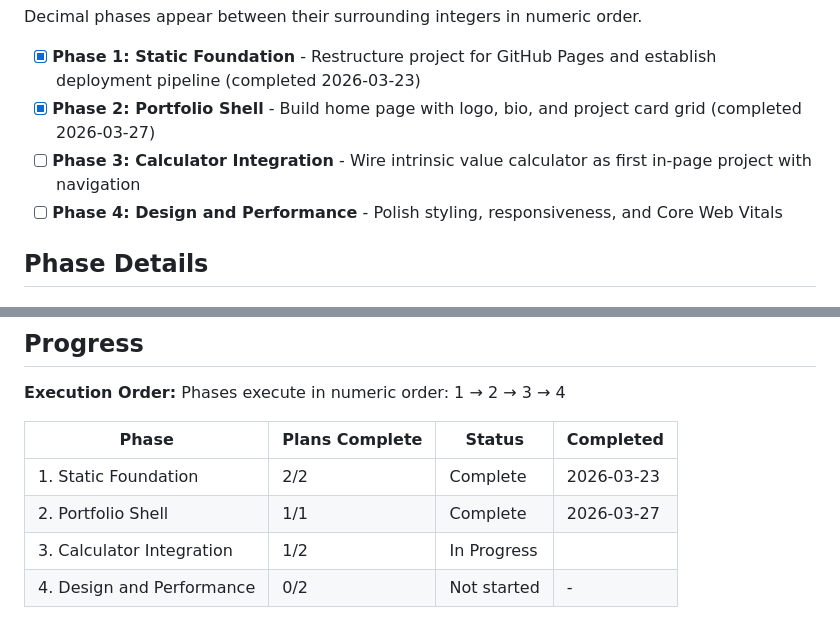
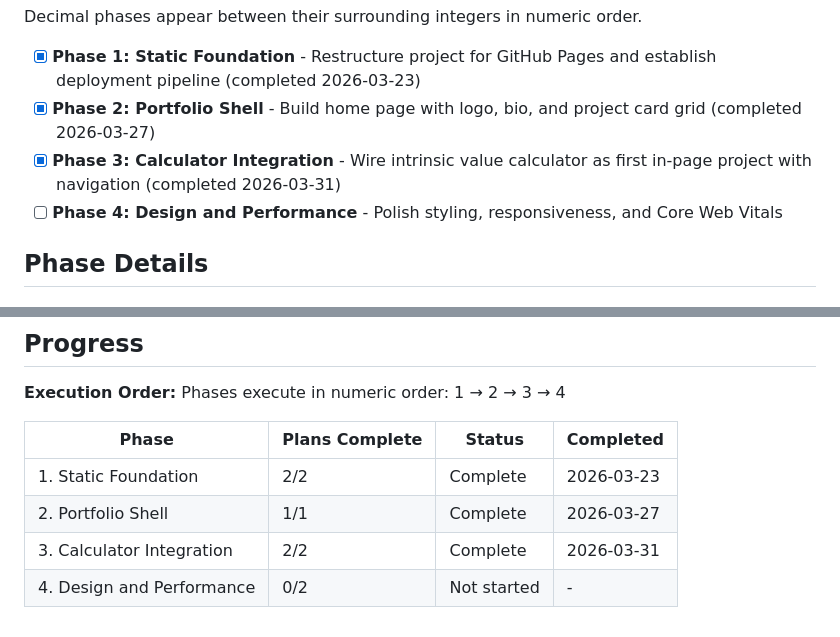
Before and after one commit to jxgoh004/jun-xian-project, a Markdown page: .planning/ROADMAP.md, 2 parts joined by grey strips. GitHub-like rendering.

```diff
--- a/.planning/ROADMAP.md
+++ b/.planning/ROADMAP.md
@@ -14,7 +14,7 @@ Decimal phases appear between their surrounding integers in numeric order.
 
 - [x] **Phase 1: Static Foundation** - Restructure project for GitHub Pages and establish deployment pipeline (completed 2026-03-23)
 - [x] **Phase 2: Portfolio Shell** - Build home page with logo, bio, and project card grid (completed 2026-03-27)
-- [ ] **Phase 3: Calculator Integration** - Wire intrinsic value calculator as first in-page project with navigation
+- [x] **Phase 3: Calculator Integration** - Wire intrinsic value calculator as first in-page project with navigation (completed 2026-03-31)
 - [ ] **Phase 4: Design and Performance** - Polish styling, responsiveness, and Core Web Vitals
 
 ## Phase Details
@@ -83,5 +83,5 @@ Phases execute in numeric order: 1 → 2 → 3 → 4
 |-------|----------------|--------|-----------|
 | 1. Static Foundation | 2/2 | Complete   | 2026-03-23 |
 | 2. Portfolio Shell | 1/1 | Complete   | 2026-03-27 |
-| 3. Calculator Integration | 1/2 | In Progress|  |
+| 3. Calculator Integration | 2/2 | Complete   | 2026-03-31 |
 | 4. Design and Performance | 0/2 | Not started | - |
```
Also changed, not shown: other parts of .planning/ROADMAP.md (+1 -1 lines), .planning/STATE.md (+9 -7 lines), 1 other file.
